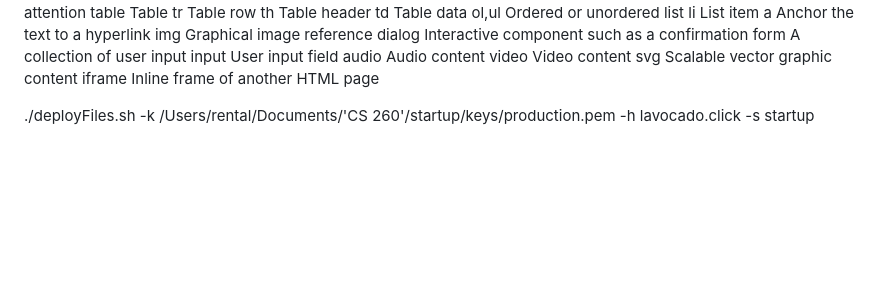
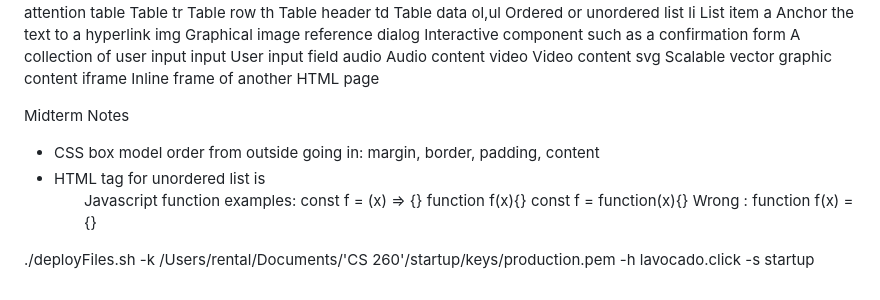
Before and after one commit to minford/startup, a Markdown page: notes.md, the part around the change. Drawn GitHub-style; blank space fills up the shorter version.

```diff
--- a/notes.md
+++ b/notes.md
@@ -183,5 +183,14 @@ video	Video content
 svg	Scalable vector graphic content
 iframe	Inline frame of another HTML page
 
+Midterm Notes
+- CSS box model order from outside going in: margin, border, padding, content
+- HTML tag for unordered list is <ul>
+Javascript function examples:
+const f = (x) => {}
+function f(x){}
+const f = function(x){}
+  Wrong : function f(x)  = {}
+
 
 ./deployFiles.sh -k /Users/rental/Documents/'CS 260'/startup/keys/production.pem -h lavocado.click -s startup
```
